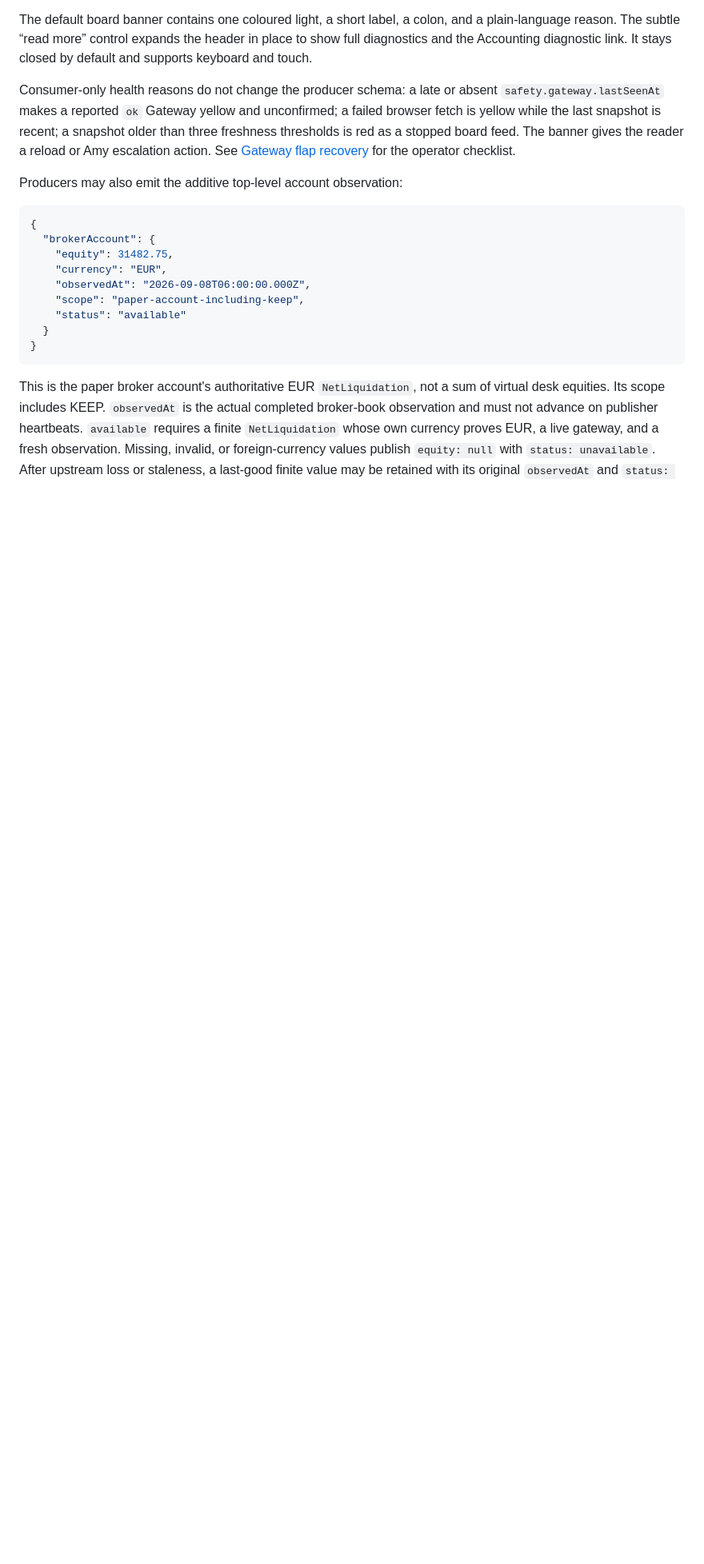
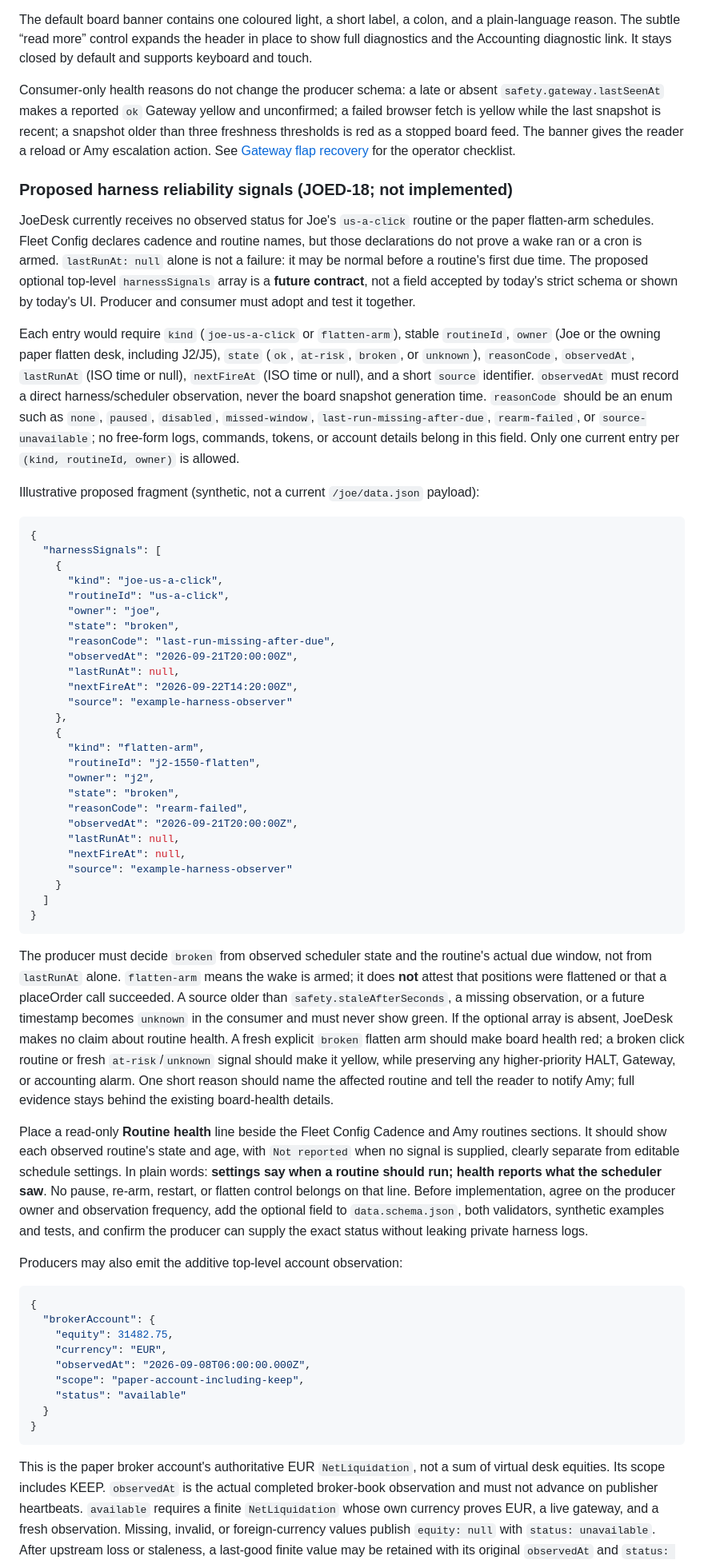
Before and after one commit to markus-barta/joedesk, a Markdown page: docs/joe-data-contract.md, the part around the change. Shown at 80% size. Rendered like a GitHub page; blank space fills up the shorter version.

Commit message:
docs: propose observed harness health contract (JOED-18)

````diff
--- a/docs/joe-data-contract.md
+++ b/docs/joe-data-contract.md
@@ -58,6 +58,82 @@ unconfirmed; a failed browser fetch is yellow while the last snapshot is
 recent; a snapshot older than three freshness thresholds is red as a stopped
 board feed. The banner gives the reader a reload or Amy escalation action.
 See [Gateway flap recovery](gateway-flap-recovery.md) for the operator checklist.
+
+### Proposed harness reliability signals (JOED-18; not implemented)
+
+JoeDesk currently receives no observed status for Joe's `us-a-click` routine
+or the paper flatten-arm schedules. Fleet Config declares cadence and routine
+names, but those declarations do not prove a wake ran or a cron is armed.
+`lastRunAt: null` alone is not a failure: it may be normal before a routine's
+first due time. The proposed optional top-level `harnessSignals` array is a
+**future contract**, not a field accepted by today's strict schema or shown
+by today's UI. Producer and consumer must adopt and test it together.
+
+Each entry would require `kind` (`joe-us-a-click` or `flatten-arm`), stable
+`routineId`, `owner` (Joe or the owning paper flatten desk, including J2/J5),
+`state` (`ok`, `at-risk`, `broken`, or `unknown`), `reasonCode`, `observedAt`,
+`lastRunAt` (ISO time or null), `nextFireAt` (ISO time or null), and a short
+`source` identifier. `observedAt` must record a direct harness/scheduler
+observation, never the board snapshot generation time. `reasonCode` should be
+an enum such as `none`, `paused`, `disabled`, `missed-window`,
+`last-run-missing-after-due`, `rearm-failed`, or `source-unavailable`; no
+free-form logs, commands, tokens, or account details belong in this field.
+Only one current entry per `(kind, routineId, owner)` is allowed.
+
+Illustrative proposed fragment (synthetic, not a current `/joe/data.json`
+payload):
+
+```json
+{
+  "harnessSignals": [
+    {
+      "kind": "joe-us-a-click",
+      "routineId": "us-a-click",
+      "owner": "joe",
+      "state": "broken",
+      "reasonCode": "last-run-missing-after-due",
+      "observedAt": "2026-09-21T20:00:00Z",
+      "lastRunAt": null,
+      "nextFireAt": "2026-09-22T14:20:00Z",
+      "source": "example-harness-observer"
+    },
+    {
+      "kind": "flatten-arm",
+      "routineId": "j2-1550-flatten",
+      "owner": "j2",
+      "state": "broken",
+      "reasonCode": "rearm-failed",
+      "observedAt": "2026-09-21T20:00:00Z",
+      "lastRunAt": null,
+      "nextFireAt": null,
+      "source": "example-harness-observer"
+    }
+  ]
+}
+```
+
+The producer must decide `broken` from observed scheduler state and the
+routine's actual due window, not from `lastRunAt` alone. `flatten-arm` means
+the wake is armed; it does **not** attest that positions were flattened or
+that a placeOrder call succeeded. A source older than
+`safety.staleAfterSeconds`, a missing observation, or a future timestamp becomes
+`unknown` in the consumer and must never show green. If the optional array is
+absent, JoeDesk makes no claim about routine health. A fresh explicit
+`broken` flatten arm should make board health red; a broken click routine or
+fresh `at-risk`/`unknown` signal should make it yellow, while preserving any
+higher-priority HALT, Gateway, or accounting alarm. One short reason should
+name the affected routine and tell the reader to notify Amy; full evidence
+stays behind the existing board-health details.
+
+Place a read-only **Routine health** line beside the Fleet Config Cadence and
+Amy routines sections. It should show each observed routine's state and age,
+with `Not reported` when no signal is supplied, clearly separate from editable
+schedule settings. In plain words: **settings say when a routine should run;
+health reports what the scheduler saw**. No pause, re-arm, restart, or flatten
+control belongs on that line. Before implementation, agree on the producer owner and observation
+frequency, add the optional field to `data.schema.json`, both validators,
+synthetic examples and tests, and confirm the producer can supply the exact
+status without leaking private harness logs.
 
 Producers may also emit the additive top-level account observation:
 
````
